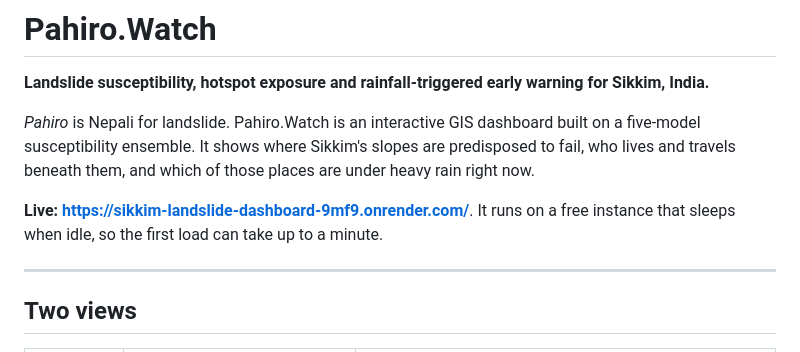
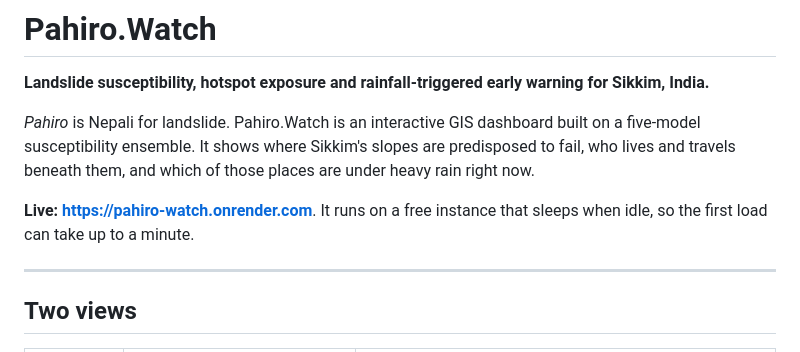
Before and after one commit to Varunsaxena16/landslide-early-warning-system, a Markdown page: README.md, the part around the change. GitHub-like rendering.

```diff
--- a/README.md
+++ b/README.md
@@ -4,7 +4,7 @@
 
 *Pahiro* is Nepali for landslide. Pahiro.Watch is an interactive GIS dashboard built on a five-model susceptibility ensemble. It shows where Sikkim's slopes are predisposed to fail, who lives and travels beneath them, and which of those places are under heavy rain right now.
 
-**Live: https://sikkim-landslide-dashboard-9mf9.onrender.com/**. It runs on a free instance that sleeps when idle, so the first load can take up to a minute.
+**Live: https://pahiro-watch.onrender.com**. It runs on a free instance that sleeps when idle, so the first load can take up to a minute.
 
 ---
 
```
